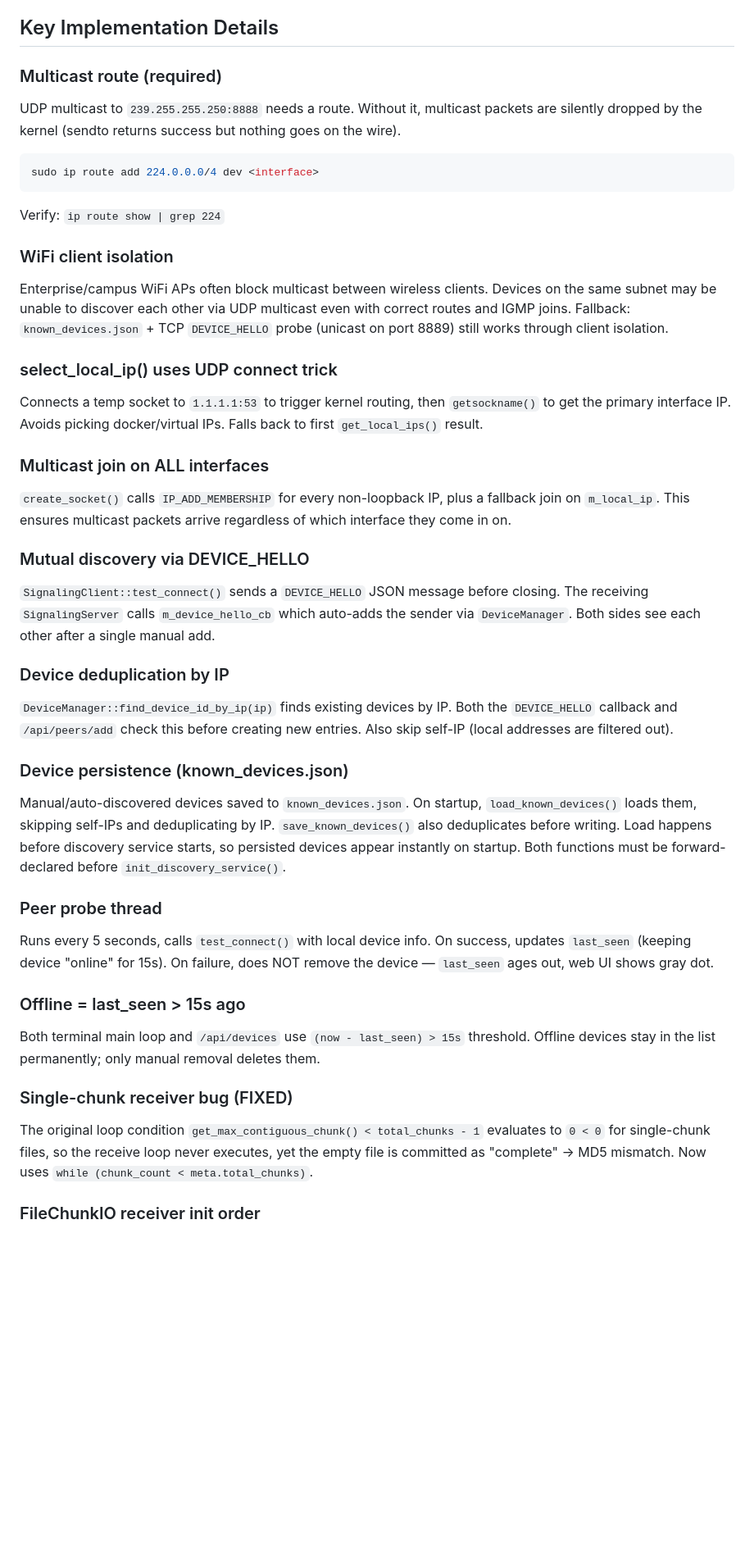
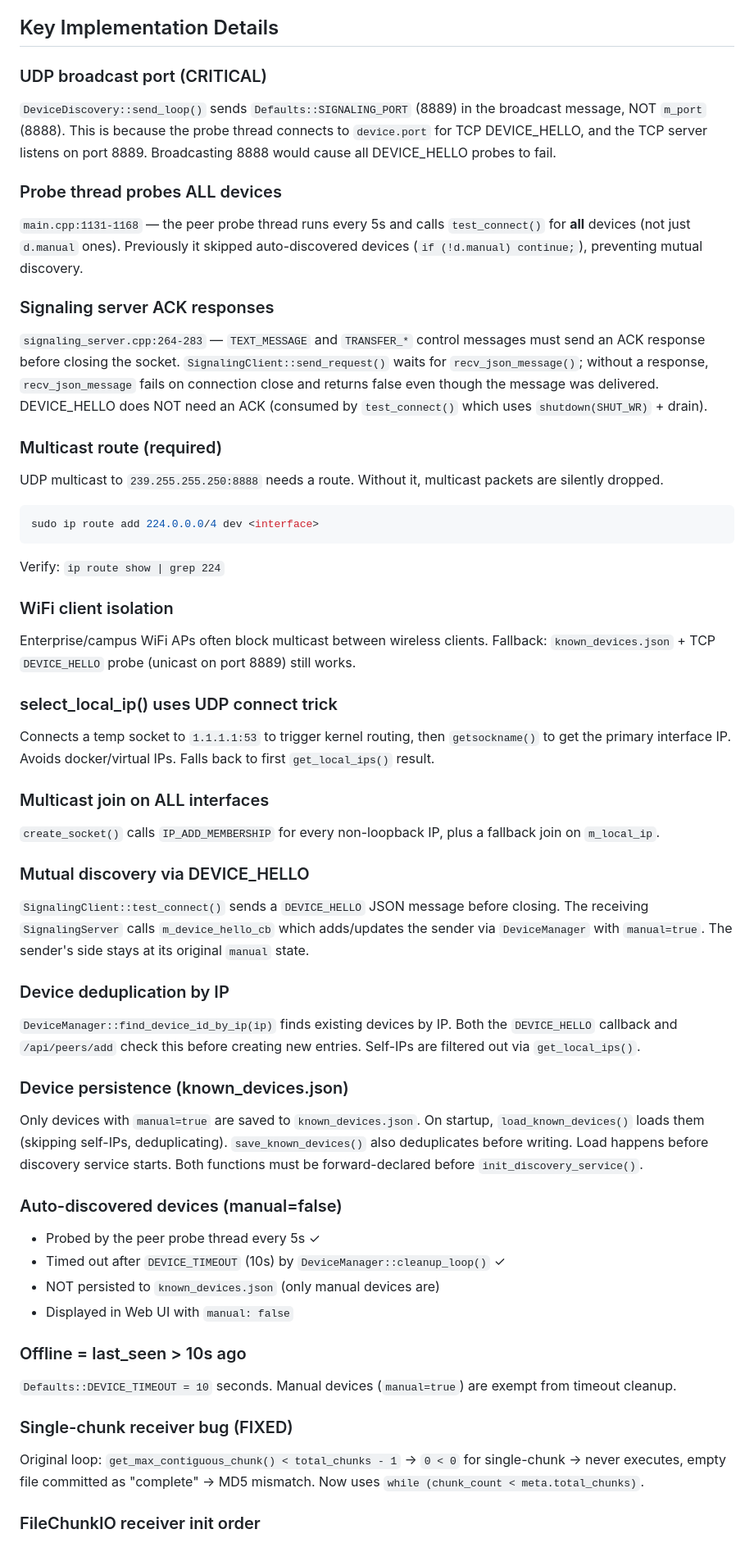
Before and after one commit to GgbNnD/net, a Markdown page: AGENTS.md, the part around one of its changes. Shown at 82% size. Rendered like a GitHub page; blank space fills up the shorter version.

````diff
--- a/AGENTS.md
+++ b/AGENTS.md
@@ -59,40 +71,51 @@ Test output is suppressed at startup (cout redirected to `/dev/null` during test
 
 ## Key Implementation Details
 
+### UDP broadcast port (CRITICAL)
+`DeviceDiscovery::send_loop()` sends `Defaults::SIGNALING_PORT` (8889) in the broadcast message, NOT `m_port` (8888). This is because the probe thread connects to `device.port` for TCP DEVICE_HELLO, and the TCP server listens on port 8889. Broadcasting 8888 would cause all DEVICE_HELLO probes to fail.
+
+### Probe thread probes ALL devices
+`main.cpp:1131-1168` — the peer probe thread runs every 5s and calls `test_connect()` for **all** devices (not just `d.manual` ones). Previously it skipped auto-discovered devices (`if (!d.manual) continue;`), preventing mutual discovery.
+
+### Signaling server ACK responses
+`signaling_server.cpp:264-283` — `TEXT_MESSAGE` and `TRANSFER_*` control messages must send an ACK response before closing the socket. `SignalingClient::send_request()` waits for `recv_json_message()`; without a response, `recv_json_message` fails on connection close and returns false even though the message was delivered. DEVICE_HELLO does NOT need an ACK (consumed by `test_connect()` which uses `shutdown(SHUT_WR)` + drain).
+
 ### Multicast route (required)
-UDP multicast to `239.255.255.250:8888` needs a route. Without it, multicast packets are silently dropped by the kernel (sendto returns success but nothing goes on the wire).
+UDP multicast to `239.255.255.250:8888` needs a route. Without it, multicast packets are silently dropped.
 ```bash
 sudo ip route add 224.0.0.0/4 dev <interface>
 ```
 Verify: `ip route show | grep 224`
 
 ### WiFi client isolation
-Enterprise/campus WiFi APs often block multicast between wireless clients. Devices on the same subnet may be unable to discover each other via UDP multicast even with correct routes and IGMP joins. Fallback: `known_devices.json` + TCP `DEVICE_HELLO` probe (unicast on port 8889) still works through client isolation.
+Enterprise/campus WiFi APs often block multicast between wireless clients. Fallback: `known_devices.json` + TCP `DEVICE_HELLO` probe (unicast on port 8889) still works.
 
 ### select_local_ip() uses UDP connect trick
-Connects a temp socket to `1.1.1.1:53` to trigger kernel routing, then `getsockname()` to get the primary interface IP. Avoids picking docker/virtual IPs. Falls back to first `get_local_ips()` result.
+Connects a temp socket to `1.1.1.1:53` to trigger kernel routing, then `getsockname()` to get the primary interface IP. Avoids docker/virtual IPs. Falls back to first `get_local_ips()` result.
 
 ### Multicast join on ALL interfaces
-`create_socket()` calls `IP_ADD_MEMBERSHIP` for every non-loopback IP, plus a fallback join on `m_local_ip`. This ensures multicast packets arrive regardless of which interface they come in on.
+`create_socket()` calls `IP_ADD_MEMBERSHIP` for every non-loopback IP, plus a fallback join on `m_local_ip`.
 
 ### Mutual discovery via DEVICE_HELLO
-`SignalingClient::test_connect()` sends a `DEVICE_HELLO` JSON message before closing. The receiving `SignalingServer` calls `m_device_hello_cb` which auto-adds the sender via `DeviceManager`. Both sides see each other after a single manual add.
+`SignalingClient::test_connect()` sends a `DEVICE_HELLO` JSON message before closing. The receiving `SignalingServer` calls `m_device_hello_cb` which adds/updates the sender via `DeviceManager` with `manual=true`. The sender's side stays at its original `manual` state.
 
 ### Device deduplication by IP
-`DeviceManager::find_device_id_by_ip(ip)` finds existing devices by IP. Both the `DEVICE_HELLO` callback and `/api/peers/add` check this before creating new entries. Also skip self-IP (local addresses are filtered out).
+`DeviceManager::find_device_id_by_ip(ip)` finds existing devices by IP. Both the `DEVICE_HELLO` callback and `/api/peers/add` check this before creating new entries. Self-IPs are filtered out via `get_local_ips()`.
 
 ### Device persistence (known_devices.json)
-Manual/auto-discovered devices saved to `known_devices.json`. On startup, `load_known_devices()` loads them, skipping self-IPs and deduplicating by IP. `save_known_devices()` also deduplicates before writing. Load happens before discovery service starts, so persisted devices appear instantly on startup.
-Both functions must be forward-declared before `init_discovery_service()`.
+Only devices with `manual=true` are saved to `known_devices.json`. On startup, `load_known_devices()` loads them (skipping self-IPs, deduplicating). `save_known_devices()` also deduplicates before writing. Load happens before discovery service starts. Both functions must be forward-declared before `init_discovery_service()`.
 
-### Peer probe thread
-Runs every 5 seconds, calls `test_connect()` with local device info. On success, updates `last_seen` (keeping device "online" for 15s). On failure, does NOT remove the device — `last_seen` ages out, web UI shows gray dot.
+### Auto-discovered devices (manual=false)
+- Probed by the peer probe thread every 5s ✓
+- Timed out after `DEVICE_TIMEOUT` (10s) by `DeviceManager::cleanup_loop()` ✓
+- NOT persisted to `known_devices.json` (only manual devices are)
+- Displayed in Web UI with `manual: false`
 
-### Offline = last_seen > 15s ago
-Both terminal main loop and `/api/devices` use `(now - last_seen) > 15s` threshold. Offline devices stay in the list permanently; only manual removal deletes them.
+### Offline = last_seen > 10s ago
+`Defaults::DEVICE_TIMEOUT = 10` seconds. Manual devices (`manual=true`) are exempt from timeout cleanup.
 
 ### Single-chunk receiver bug (FIXED)
-The original loop condition `get_max_contiguous_chunk() < total_chunks - 1` evaluates to `0 < 0` for single-chunk files, so the receive loop never executes, yet the empty file is committed as "complete" → MD5 mismatch. Now uses `while (chunk_count < meta.total_chunks)`.
+Original loop: `get_max_contiguous_chunk() < total_chunks - 1` → `0 < 0` for single-chunk → never executes, empty file committed as "complete" → MD5 mismatch. Now uses `while (chunk_count < meta.total_chunks)`.
 
 ### FileChunkIO receiver init order
 Must `open()+ftruncate()` the `.tmp` file BEFORE constructing `FileChunkIO` (reads file size from disk). The transfer receiver handles this in `handle_receive()`.
````
Also changed, not shown: other parts of AGENTS.md (+30 -18 lines).
